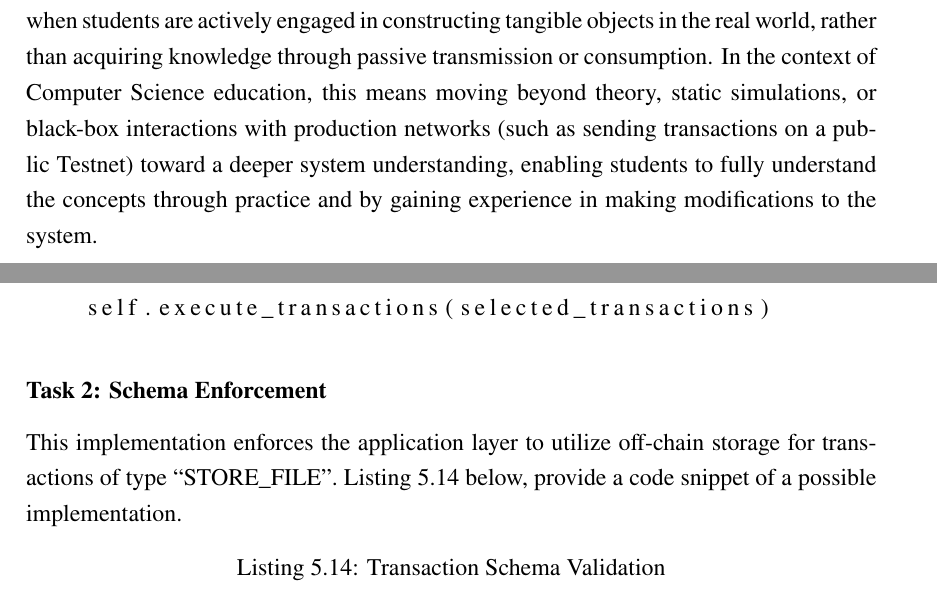
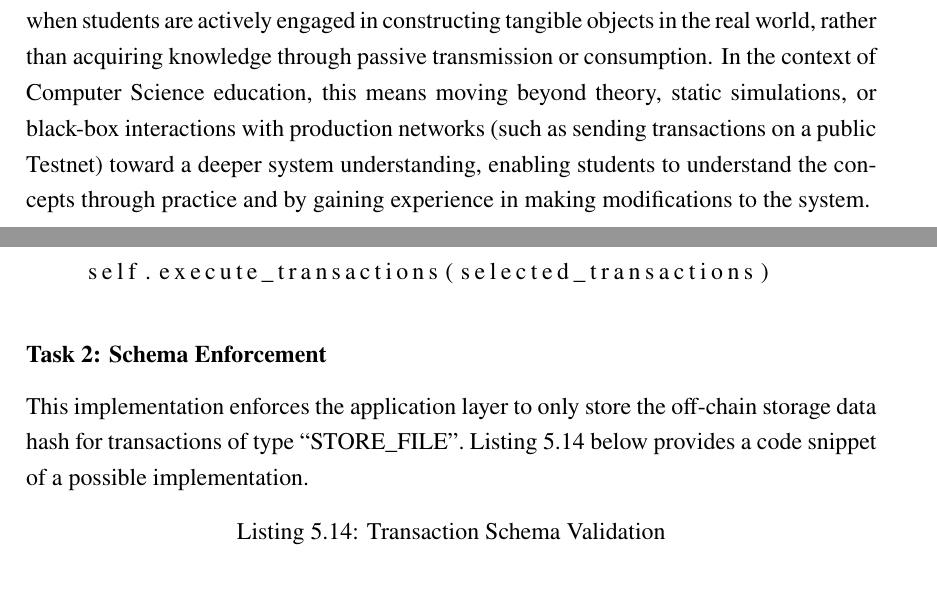
Before and after one commit to Mostamhd/blockchain-educational-system, a LaTeX thesis (thesis/main.tex, which reads thesis/chapter5.tex): two parts of pages 44 and 68 of 89, joined at a grey line, cut so that both start at the same text. Compiled offline with LuaLaTeX.

Commit message:
Chore(ch5): final text fixes

```diff
--- a/thesis/chapter5.tex
+++ b/thesis/chapter5.tex
@@ -9,7 +9,7 @@ The curriculum is designed to transform the learning process for the students fr
 
 \section{Approach and Methodology} \label{ch5_pedagogy}
 
-The design of the laboratory exercises is inspired by the theory of Constructionist Learning, proposed by Seymour Papert~\cite{papert1991situating}. This theory states that learning is most effective when students are actively engaged in constructing tangible objects in the real world, rather than acquiring knowledge through passive transmission or consumption. In the context of Computer Science education, this means moving beyond theory, static simulations, or black-box interactions with production networks (such as sending transactions on a public Testnet) toward a deeper system understanding, enabling students to fully understand the concepts through practice and by gaining experience in making modifications to the system.\newpage To facilitate this, the curriculum adopts a Problem-Based Learning methodology. Rather than editing a finished system, students are presented with engineering challenges that mirror real-world distributed systems problems. To ensure a rigorous, scientific approach, each of the five modules follows a standardized structure inspired by the Active Learning framework~\cite{freeman2014active}. This structure consists of:
+The design of the laboratory exercises is inspired by the theory of Constructionist Learning, proposed by Seymour Papert~\cite{papert1991situating}. This theory states that learning is most effective when students are actively engaged in constructing tangible objects in the real world, rather than acquiring knowledge through passive transmission or consumption. In the context of Computer Science education, this means moving beyond theory, static simulations, or black-box interactions with production networks (such as sending transactions on a public Testnet) toward a deeper system understanding, enabling students to understand the concepts through practice and by gaining experience in making modifications to the system.\newpage To facilitate this, the curriculum adopts a Problem-Based Learning methodology. Rather than editing a finished system, students are presented with engineering challenges that mirror real-world distributed systems problems. To ensure a rigorous, scientific approach, each of the five modules follows a standardized structure inspired by the Active Learning framework~\cite{freeman2014active}. This structure consists of:
 
 
 \begin{enumerate}
@@ -614,7 +610,7 @@ def create_block(self, transactions_from_pool, forger_wallet):
 \end{lstlisting}
 % \newpage
 \subsubsection*{Task 2: Schema Enforcement}
-This implementation enforces the application layer to utilize off-chain storage for transactions of type \enquote{STORE\_FILE}. Listing~\ref{lst:mod5_schema} below, provide a code snippet of a possible implementation.
+This implementation enforces the application layer to only store the off-chain storage data hash for transactions of type \enquote{STORE\_FILE}. Listing~\ref{lst:mod5_schema} below provides a code snippet of a possible implementation.
 
 \begin{lstlisting}[language=Python, caption=Transaction Schema Validation, label=lst:mod5_schema]
 
```
Also changed, not shown: thesis/chapter5.tex (10 more changed lines).
